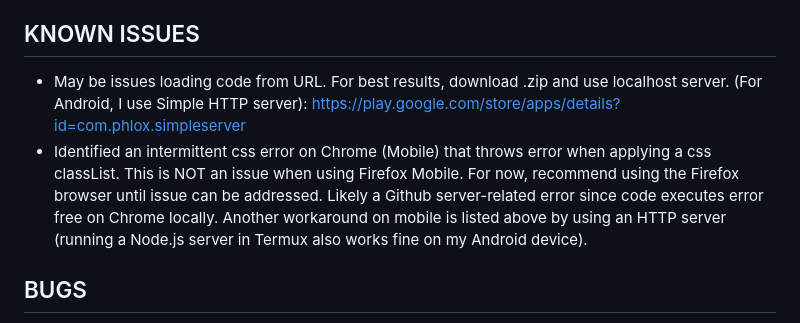
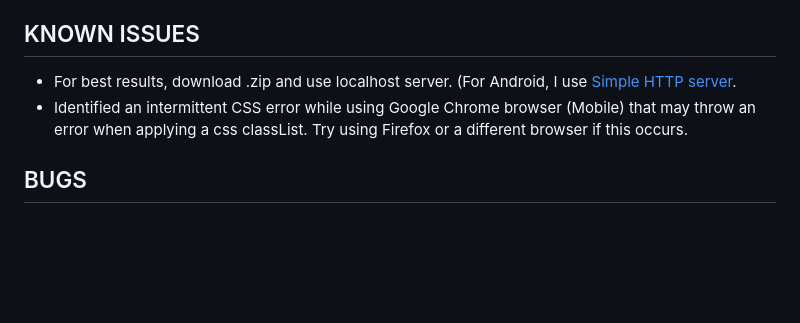
Before and after one commit to Twaddler01/rpg_similitude, a Markdown page: README.md, the part around the change. Drawn GitHub-style; blank space fills up the shorter version.

```diff
--- a/README.md
+++ b/README.md
@@ -7,9 +7,8 @@ https://twaddler01.github.io/rpg_similitude/
 - To avoid database problems, use the RESET ALL DATA option if revisiting this page later. Updates are continually being made to the database(s).
 
 ## KNOWN ISSUES
-- May be issues loading code from URL. For best results, download .zip and use localhost server. (For Android, I use Simple HTTP server):
-https://play.google.com/store/apps/details?id=com.phlox.simpleserver
-- Identified an intermittent css error on Chrome (Mobile) that throws error when applying a css classList. This is NOT an issue when using Firefox Mobile. For now, recommend using the Firefox browser until issue can be addressed. Likely a Github server-related error since code executes error free on Chrome locally. Another workaround on mobile is listed above by using an HTTP server (running a Node.js server in Termux also works fine on my Android device).
+- For best results, download .zip and use localhost server. (For Android, I use [Simple HTTP server](https://play.google.com/store/apps/details?id=com.phlox.simpleserver).
+- Identified an intermittent CSS error while using Google Chrome browser (Mobile) that may throw an error when applying a css classList. Try using Firefox or a different browser if this occurs.
 
 ## BUGS
 - REVIVE seems to work intermittently, likely due an async issue with database timing. Page can be reloaded to reset.
```
